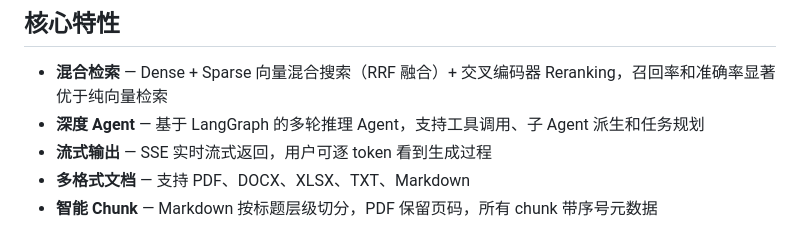
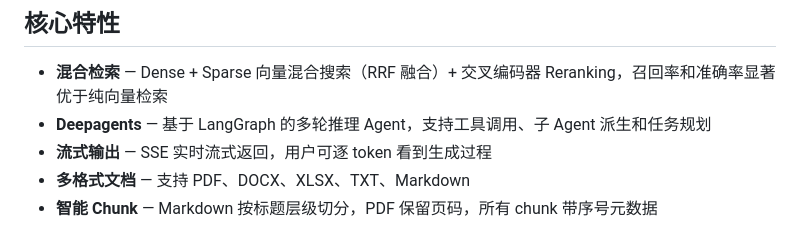
Before and after one commit to lg114/RagMate, a Markdown page: README_zh.md, the part around the change. Drawn GitHub-style.

```diff
--- a/README_zh.md
+++ b/README_zh.md
@@ -13,7 +13,7 @@
 ## 核心特性
 
 - **混合检索** — Dense + Sparse 向量混合搜索（RRF 融合）+ 交叉编码器 Reranking，召回率和准确率显著优于纯向量检索
-- **深度 Agent** — 基于 LangGraph 的多轮推理 Agent，支持工具调用、子 Agent 派生和任务规划
+- **Deepagents** — 基于 LangGraph 的多轮推理 Agent，支持工具调用、子 Agent 派生和任务规划
 - **流式输出** — SSE 实时流式返回，用户可逐 token 看到生成过程
 - **多格式文档** — 支持 PDF、DOCX、XLSX、TXT、Markdown
 - **智能 Chunk** — Markdown 按标题层级切分，PDF 保留页码，所有 chunk 带序号元数据
```
Also changed, not shown: README.md (+1 -1 lines).
